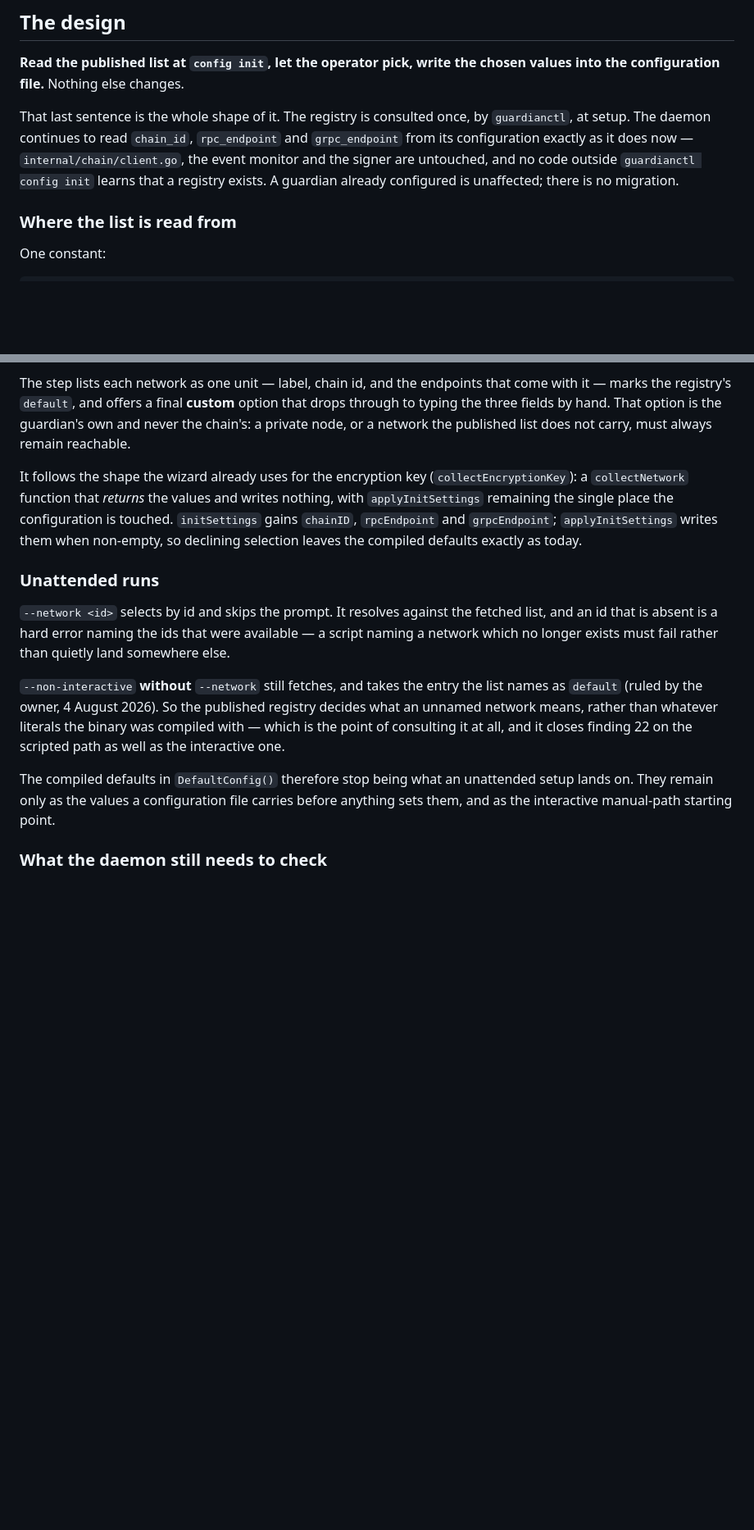
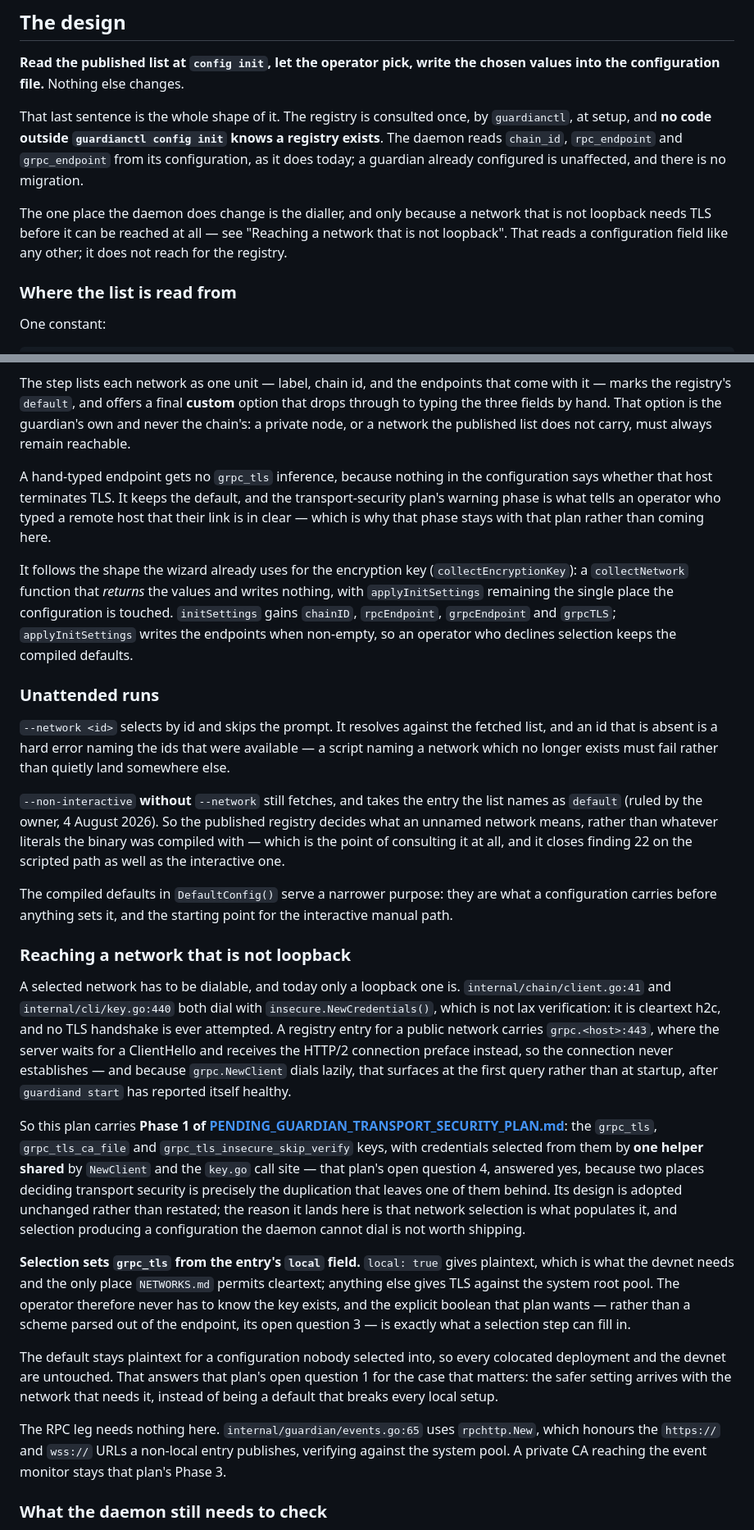
Before and after one commit to timeflareio/guardian, a Markdown page: docs/planning/PENDING_GUARDIAN_NETWORK_SELECTION_PLAN.md, 2 parts joined by grey strips. Shown at 82% size. Rendered like a GitHub page; blank space fills up the shorter version.

```diff
--- a/docs/planning/PENDING_GUARDIAN_NETWORK_SELECTION_PLAN.md
+++ b/docs/planning/PENDING_GUARDIAN_NETWORK_SELECTION_PLAN.md
@@ -69,11 +72,15 @@ not answer would be handed to consumers as a default.
 chosen values into the configuration file.** Nothing else changes.
 
 That last sentence is the whole shape of it. The registry is consulted once, by
-`guardianctl`, at setup. The daemon continues to read `chain_id`,
-`rpc_endpoint` and `grpc_endpoint` from its configuration exactly as it does
-now — `internal/chain/client.go`, the event monitor and the signer are untouched,
-and no code outside `guardianctl config init` learns that a registry exists. A
-guardian already configured is unaffected; there is no migration.
+`guardianctl`, at setup, and **no code outside `guardianctl config init` knows a
+registry exists**. The daemon reads `chain_id`, `rpc_endpoint` and `grpc_endpoint`
+from its configuration, as it does today; a guardian already configured is
+unaffected, and there is no migration.
+
+The one place the daemon does change is the dialler, and only because a network
+that is not loopback needs TLS before it can be reached at all — see "Reaching a
+network that is not loopback". That reads a configuration field like any other; it
+does not reach for the registry.
 
 ### Where the list is read from
 
@@ -177,12 +184,18 @@ option that drops through to typing the three fields by hand. That option is the
 guardian's own and never the chain's: a private node, or a network the published
 list does not carry, must always remain reachable.
 
+A hand-typed endpoint gets no `grpc_tls` inference, because nothing in the
+configuration says whether that host terminates TLS. It keeps the default, and the
+transport-security plan's warning phase is what tells an operator who typed a
+remote host that their link is in clear — which is why that phase stays with that
+plan rather than coming here.
+
 It follows the shape the wizard already uses for the encryption key
 (`collectEncryptionKey`): a `collectNetwork` function that *returns* the values
 and writes nothing, with `applyInitSettings` remaining the single place the
-configuration is touched. `initSettings` gains `chainID`, `rpcEndpoint` and
-`grpcEndpoint`; `applyInitSettings` writes them when non-empty, so declining
-selection leaves the compiled defaults exactly as today.
+configuration is touched. `initSettings` gains `chainID`, `rpcEndpoint`,
+`grpcEndpoint` and `grpcTLS`; `applyInitSettings` writes the endpoints when
+non-empty, so an operator who declines selection keeps the compiled defaults.
 
 ### Unattended runs
 
@@ -197,9 +210,47 @@ registry decides what an unnamed network means, rather than whatever literals th
 binary was compiled with — which is the point of consulting it at all, and it
 closes finding 22 on the scripted path as well as the interactive one.
 
-The compiled defaults in `DefaultConfig()` therefore stop being what an unattended
-setup lands on. They remain only as the values a configuration file carries before
-anything sets them, and as the interactive manual-path starting point.
+The compiled defaults in `DefaultConfig()` serve a narrower purpose: they are what
+a configuration carries before anything sets it, and the starting point for the
+interactive manual path.
+
+### Reaching a network that is not loopback
+
+A selected network has to be dialable, and today only a loopback one is.
+`internal/chain/client.go:41` and `internal/cli/key.go:440` both dial with
+`insecure.NewCredentials()`, which is not lax verification: it is cleartext h2c,
+and no TLS handshake is ever attempted. A registry entry for a public network
+carries `grpc.<host>:443`, where the server waits for a ClientHello and receives
+the HTTP/2 connection preface instead, so the connection never establishes — and
+because `grpc.NewClient` dials lazily, that surfaces at the first query rather
+than at startup, after `guardiand start` has reported itself healthy.
+
+So this plan carries **Phase 1 of
+[PENDING_GUARDIAN_TRANSPORT_SECURITY_PLAN.md](PENDING_GUARDIAN_TRANSPORT_SECURITY_PLAN.md)**:
+the `grpc_tls`, `grpc_tls_ca_file` and `grpc_tls_insecure_skip_verify` keys, with
+credentials selected from them by **one helper shared** by `NewClient` and the
+`key.go` call site — that plan's open question 4, answered yes, because two places
+deciding transport security is precisely the duplication that leaves one of them
+behind. Its design is adopted unchanged rather than restated; the reason it lands
+here is that network selection is what populates it, and selection producing a
+configuration the daemon cannot dial is not worth shipping.
+
+**Selection sets `grpc_tls` from the entry's `local` field.** `local: true` gives
+plaintext, which is what the devnet needs and the only place `NETWORKS.md` permits
+cleartext; anything else gives TLS against the system root pool. The operator
+therefore never has to know the key exists, and the explicit boolean that plan
+wants — rather than a scheme parsed out of the endpoint, its open question 3 —
+is exactly what a selection step can fill in.
+
+The default stays plaintext for a configuration nobody selected into, so every
+colocated deployment and the devnet are untouched. That answers that plan's open
+question 1 for the case that matters: the safer setting arrives with the network
+that needs it, instead of being a default that breaks every local setup.
+
+The RPC leg needs nothing here. `internal/guardian/events.go:65` uses
+`rpchttp.New`, which honours the `https://` and `wss://` URLs a non-local entry
+publishes, verifying against the system pool. A private CA reaching the event
+monitor stays that plan's Phase 3.
 
 ### What the daemon still needs to check
 
```
Also changed, not shown: other parts of docs/planning/PENDING_GUARDIAN_NETWORK_SELECTION_PLAN.md (+54 -43 lines).
